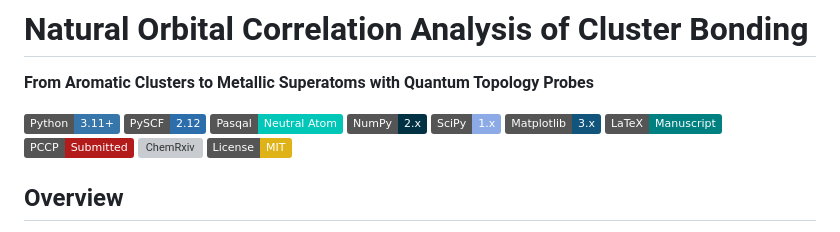
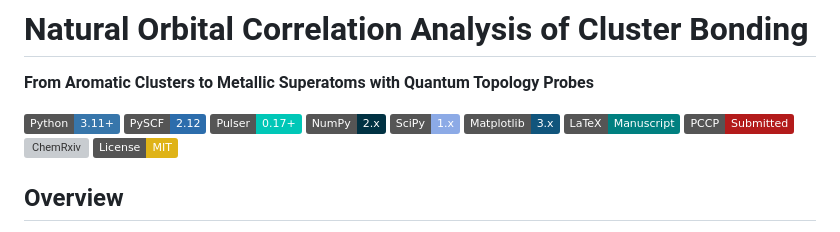
Before and after one commit to c-arda/fbond-superatom-aromaticity, a Markdown page: README.md, the part around the change. Rendered like a GitHub page; badges without logos; grey boxes are pictures that could not be loaded.

```diff
--- a/README.md
+++ b/README.md
@@ -4,7 +4,7 @@
 
 [![Python](https://img.shields.io/badge/Python-3.11+-3776AB.svg?logo=python&logoColor=white)](https://www.python.org/downloads/)
 [![PySCF](https://img.shields.io/badge/PySCF-2.12-2C6DAC.svg)](https://pyscf.org)
-[![Pasqal](https://img.shields.io/badge/Pasqal-Neutral_Atom-00C7B7.svg)](https://www.pasqal.com)
+[![Pulser](https://img.shields.io/badge/Pulser-0.17+-00C7B7.svg)](https://github.com/pasqal-io/Pulser)
 [![NumPy](https://img.shields.io/badge/NumPy-2.x-013243.svg?logo=numpy&logoColor=white)](https://numpy.org)
 [![SciPy](https://img.shields.io/badge/SciPy-1.x-8CAAE6.svg?logo=scipy&logoColor=white)](https://scipy.org)
 [![Matplotlib](https://img.shields.io/badge/Matplotlib-3.x-11557C.svg)](https://matplotlib.org)
```
